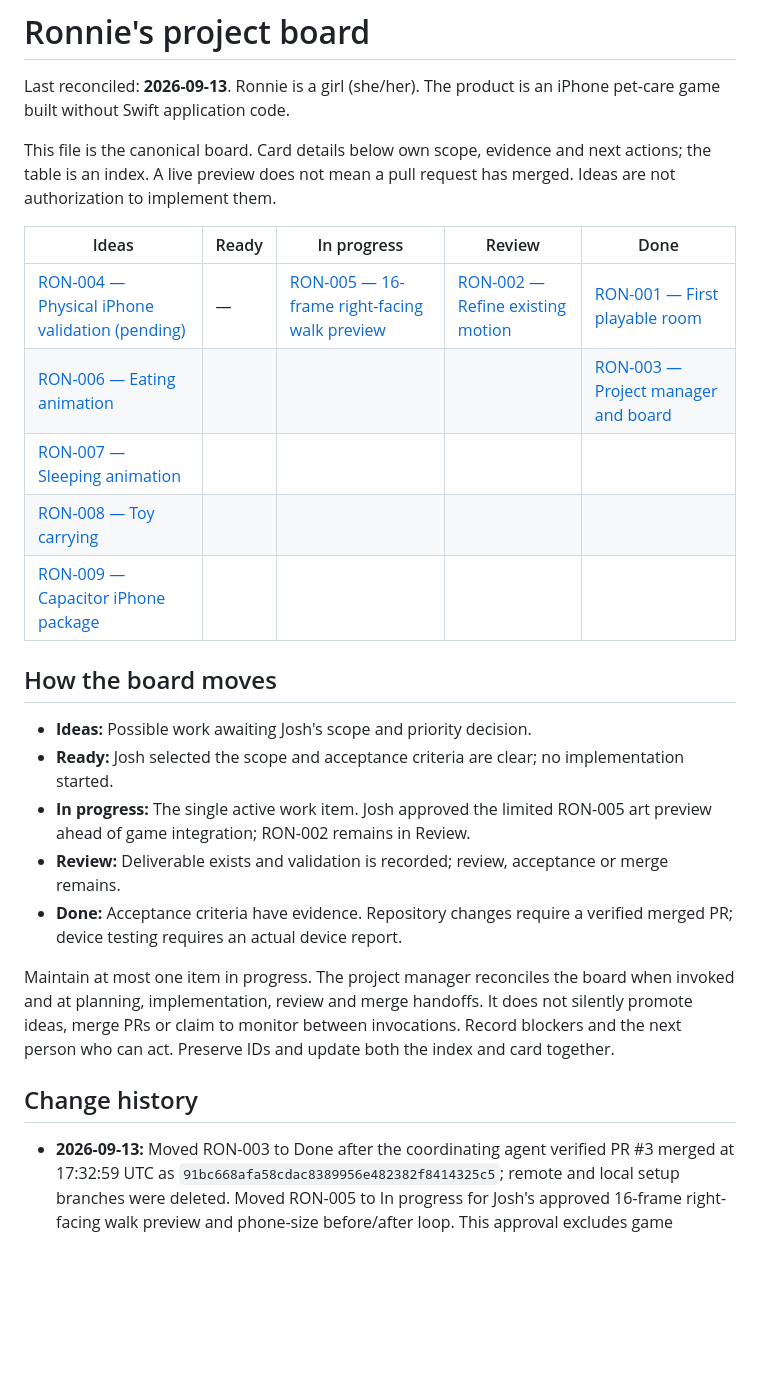
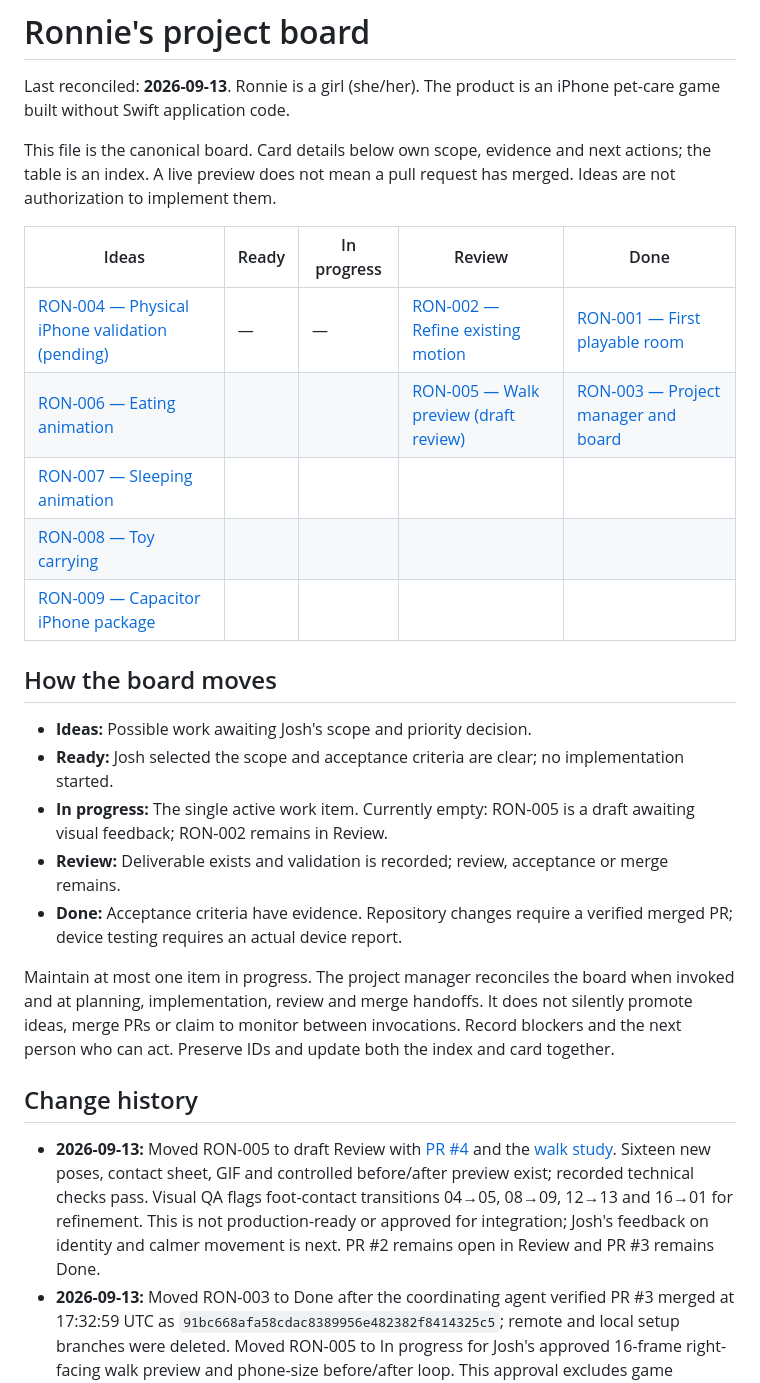
Before and after one commit to joshpled/ronnie-game, a Markdown page: KANBAN.md, the part around one of its changes. Drawn GitHub-style; blank space fills up the shorter version.

```diff
--- a/KANBAN.md
+++ b/KANBAN.md
@@ -4,19 +4,19 @@ Last reconciled: **2026-09-13**. Ronnie is a girl (she/her). The product is an i
 
 This file is the canonical board. Card details below own scope, evidence and next actions; the table is an index. A live preview does not mean a pull request has merged. Ideas are not authorization to implement them.
 
-| Ideas                                                      | Ready | In progress                                              | Review                                       | Done                                            |
-| ---------------------------------------------------------- | ----- | -------------------------------------------------------- | -------------------------------------------- | ----------------------------------------------- |
-| [RON-004 — Physical iPhone validation (pending)](#ron-004) | —     | [RON-005 — 16-frame right-facing walk preview](#ron-005) | [RON-002 — Refine existing motion](#ron-002) | [RON-001 — First playable room](#ron-001)       |
-| [RON-006 — Eating animation](#ron-006)                     |       |                                                          |                                              | [RON-003 — Project manager and board](#ron-003) |
-| [RON-007 — Sleeping animation](#ron-007)                   |       |                                                          |                                              |                                                 |
-| [RON-008 — Toy carrying](#ron-008)                         |       |                                                          |                                              |                                                 |
-| [RON-009 — Capacitor iPhone package](#ron-009)             |       |                                                          |                                              |                                                 |
+| Ideas                                                      | Ready | In progress | Review                                            | Done                                            |
+| ---------------------------------------------------------- | ----- | ----------- | ------------------------------------------------- | ----------------------------------------------- |
+| [RON-004 — Physical iPhone validation (pending)](#ron-004) | —     | —           | [RON-002 — Refine existing motion](#ron-002)      | [RON-001 — First playable room](#ron-001)       |
+| [RON-006 — Eating animation](#ron-006)                     |       |             | [RON-005 — Walk preview (draft review)](#ron-005) | [RON-003 — Project manager and board](#ron-003) |
+| [RON-007 — Sleeping animation](#ron-007)                   |       |             |                                                   |                                                 |
+| [RON-008 — Toy carrying](#ron-008)                         |       |             |                                                   |                                                 |
+| [RON-009 — Capacitor iPhone package](#ron-009)             |       |             |                                                   |                                                 |
 
 ## How the board moves
 
 - **Ideas:** Possible work awaiting Josh's scope and priority decision.
 - **Ready:** Josh selected the scope and acceptance criteria are clear; no implementation started.
-- **In progress:** The single active work item. Josh approved the limited RON-005 art preview ahead of game integration; RON-002 remains in Review.
+- **In progress:** The single active work item. Currently empty: RON-005 is a draft awaiting visual feedback; RON-002 remains in Review.
 - **Review:** Deliverable exists and validation is recorded; review, acceptance or merge remains.
 - **Done:** Acceptance criteria have evidence. Repository changes require a verified merged PR; device testing requires an actual device report.
 
@@ -24,6 +24,7 @@ Maintain at most one item in progress. The project manager reconciles the board
 
 ## Change history
 
+- **2026-09-13:** Moved RON-005 to draft Review with [PR #4](https://github.com/joshpled/ronnie-game/pull/4) and the [walk study](https://joshpled.github.io/ronnie-game/walk-study.html). Sixteen new poses, contact sheet, GIF and controlled before/after preview exist; recorded technical checks pass. Visual QA flags foot-contact transitions 04→05, 08→09, 12→13 and 16→01 for refinement. This is not production-ready or approved for integration; Josh's feedback on identity and calmer movement is next. PR #2 remains open in Review and PR #3 remains Done.
 - **2026-09-13:** Moved RON-003 to Done after the coordinating agent verified PR #3 merged at 17:32:59 UTC as `91bc668afa58cdac8389956e482382f8414325c5`; remote and local setup branches were deleted. Moved RON-005 to In progress for Josh's approved 16-frame right-facing walk preview and phone-size before/after loop. This approval excludes game integration, left-facing frames and merging PR #2; other ideas remain uncommitted.
 - **2026-09-13:** Moved RON-003 to Review after [PR #3](https://github.com/joshpled/ronnie-game/pull/3) opened. Role/workflow, board initialization, implementation review, TOML validation, local links/anchors, formatting and main-derived source checks (5 tests) are complete, as reported by the coordinating agent. No active implementation remains; PRs #2 and #3 are pending review/merge.
 - **2026-09-13:** Initialized from the documented prototype and motion work plus current PR status supplied by the coordinating agent: PR #1 merged, PR #2 open. Added the explicitly requested PM setup and retained future work and pending device validation without claiming approval or completion.
```
Also changed, not shown: other parts of KANBAN.md (+6 -5 lines).
